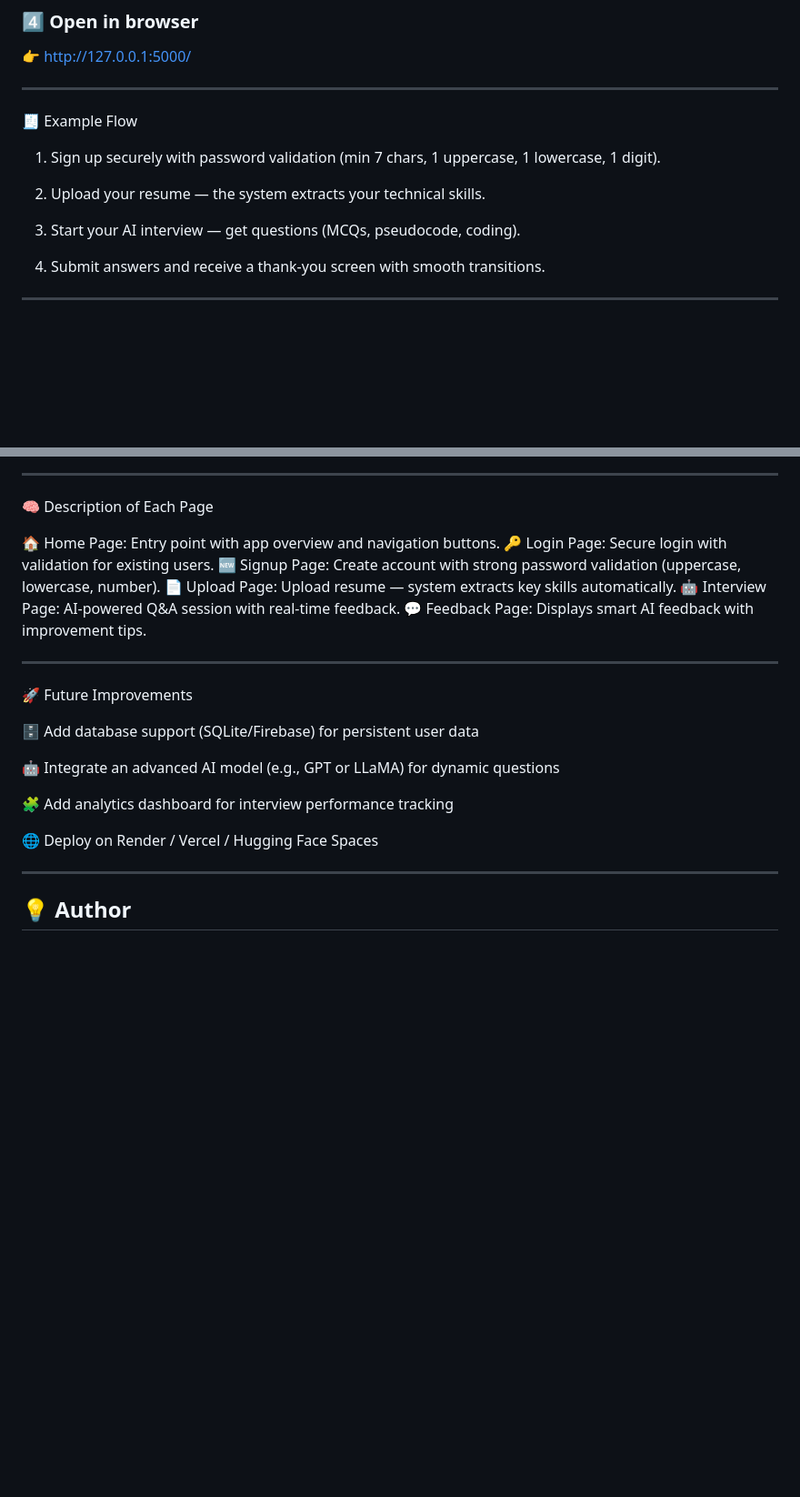
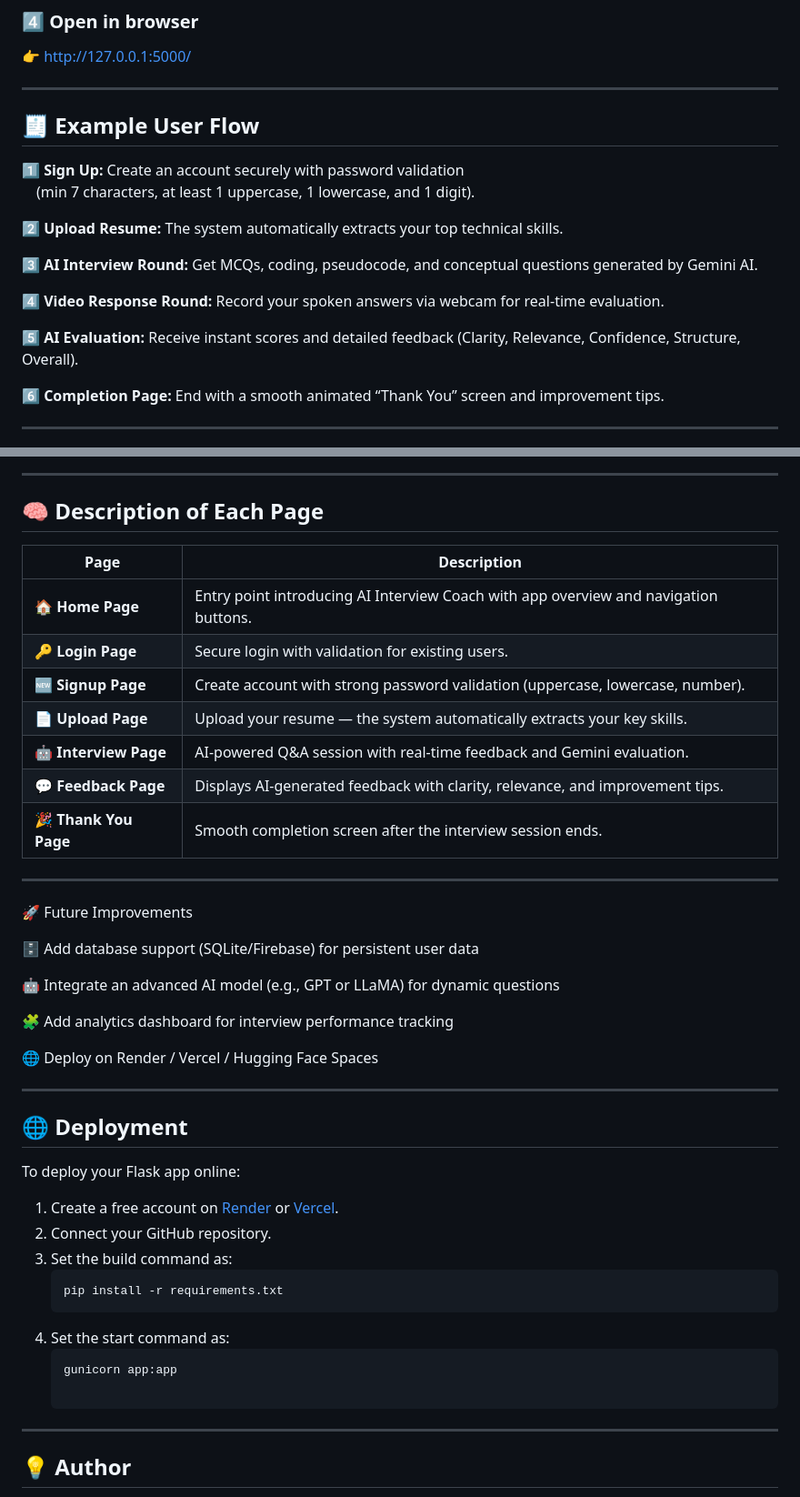
Before and after one commit to navneetchinchole04/ai_interview_coach, a Markdown page: README.md, 2 parts joined by grey strips. Shown at 91% size. Rendered like a GitHub page; blank space fills up the shorter version.

````diff
--- a/README.md
+++ b/README.md
@@ -73,15 +102,20 @@ python app.py
 
 ---
 
-🧾 Example Flow
+## 🧾 Example User Flow
 
-1. Sign up securely with password validation (min 7 chars, 1 uppercase, 1 lowercase, 1 digit).
+1️⃣ **Sign Up:** Create an account securely with password validation
+ (min 7 characters, at least 1 uppercase, 1 lowercase, and 1 digit).
 
-2. Upload your resume — the system extracts your technical skills.
+2️⃣ **Upload Resume:** The system automatically extracts your top technical skills.
 
-3. Start your AI interview — get questions (MCQs, pseudocode, coding).
+3️⃣ **AI Interview Round:** Get MCQs, coding, pseudocode, and conceptual questions generated by Gemini AI.
 
-4. Submit answers and receive a thank-you screen with smooth transitions.
+4️⃣ **Video Response Round:** Record your spoken answers via webcam for real-time evaluation.
+
+5️⃣ **AI Evaluation:** Receive instant scores and detailed feedback (Clarity, Relevance, Confidence, Structure, Overall).
+
+6️⃣ **Completion Page:** End with a smooth animated “Thank You” screen and improvement tips.
 
 ---
 
@@ -91,14 +148,16 @@ python app.py
 
 ---
+## 🧠 Description of Each Page
 
-🧠 Description of Each Page
-
-🏠 Home Page: Entry point with app overview and navigation buttons.
-🔑 Login Page: Secure login with validation for existing users.
-🆕 Signup Page: Create account with strong password validation (uppercase, lowercase, number).
-📄 Upload Page: Upload resume — system extracts key skills automatically.
-🤖 Interview Page: AI-powered Q&A session with real-time feedback.
-💬 Feedback Page: Displays smart AI feedback with improvement tips.
+| Page | Description |
+|------|--------------|
+| 🏠 **Home Page** | Entry point introducing AI Interview Coach with app overview and navigation buttons. |
+| 🔑 **Login Page** | Secure login with validation for existing users. |
+| 🆕 **Signup Page** | Create account with strong password validation (uppercase, lowercase, number). |
+| 📄 **Upload Page** | Upload your resume — the system automatically extracts your key skills. |
+| 🤖 **Interview Page** | AI-powered Q&A session with real-time feedback and Gemini evaluation. |
+| 💬 **Feedback Page** | Displays AI-generated feedback with clarity, relevance, and improvement tips. |
+| 🎉 **Thank You Page** | Smooth completion screen after the interview session ends. |
 
 ---
 
@@ -114,6 +173,21 @@ python app.py
 
 ---
 
+## 🌐 Deployment
+
+To deploy your Flask app online:
+
+1. Create a free account on [Render](https://render.com/) or [Vercel](https://vercel.com/).
+2. Connect your GitHub repository.
+3. Set the build command as:
+   ```bash
+   pip install -r requirements.txt
+4. Set the start command as:
+   ```bash
+   gunicorn app:app
+
+---
+
 ## 💡 Author
 
 **👨‍💻 Navneet Chinchole**
````
Also changed, not shown: other parts of README.md (+76 -24 lines).
